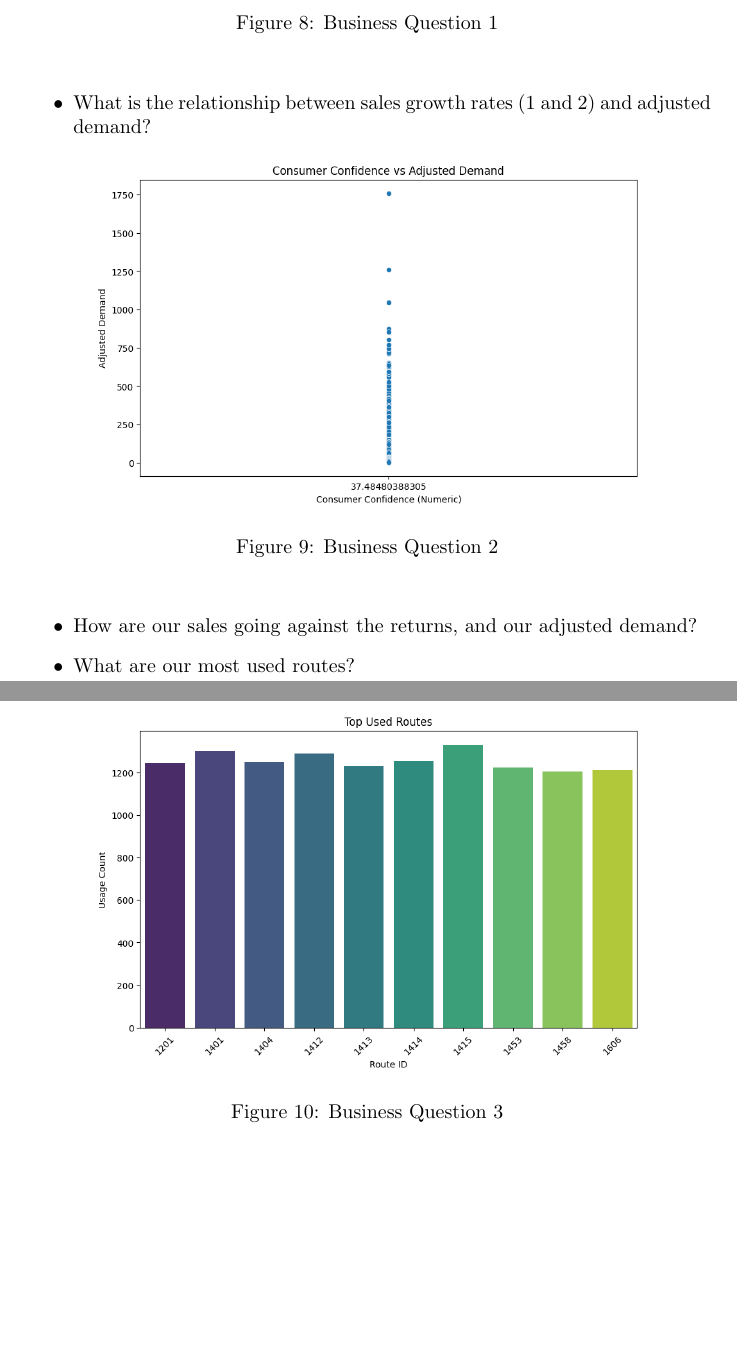
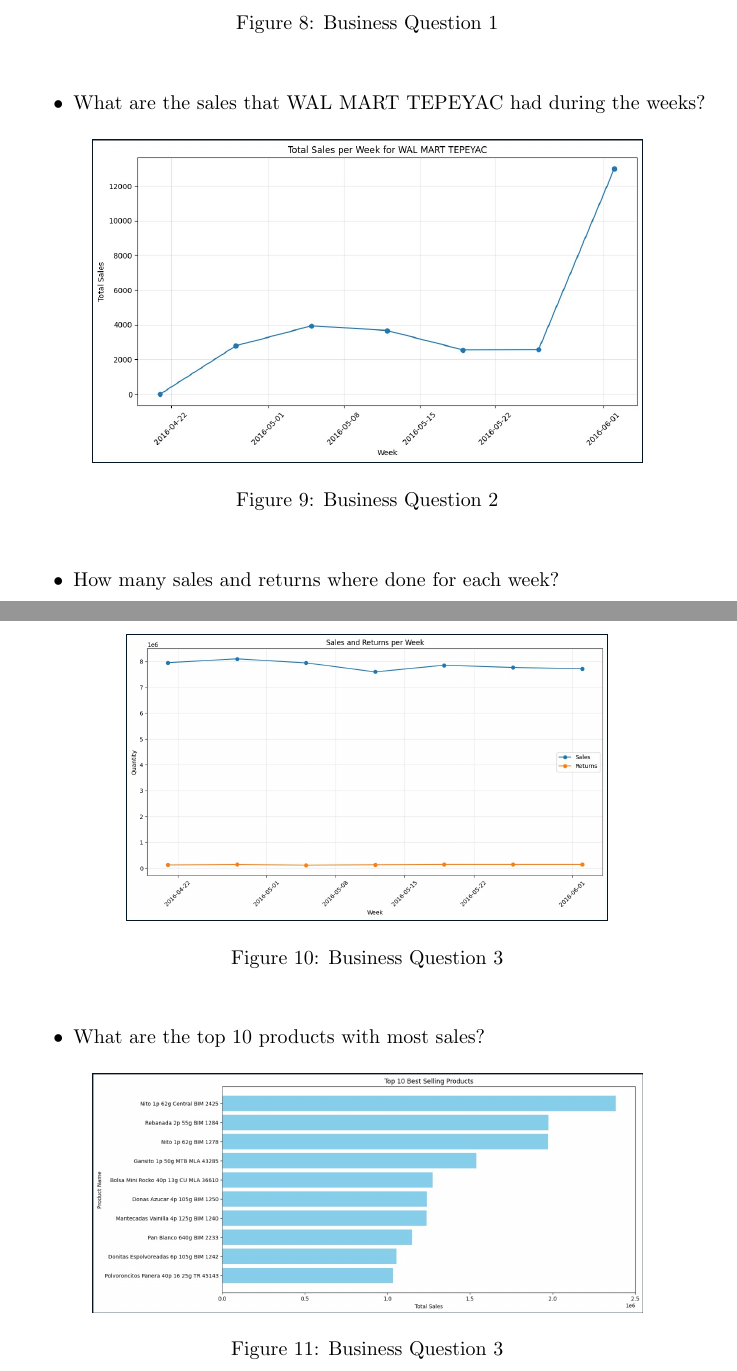
Before and after one commit to NicoG2023/Data_Science_Final_Project, a LaTeX document (src/data-science-project/data_science_project/docs/report/report.tex): two parts of pages 7 and 8 of 8, joined at a grey line, cut so that both start at the same text, the shorter picture padded with empty space. Compiled offline with pdfLaTeX.

Commit message:
Business questions

```diff
--- a/src/data-science-project/data_science_project/docs/report/report.tex
+++ b/src/data-science-project/data_science_project/docs/report/report.tex
@@ -151,33 +151,33 @@ The study aimed to address several business questions related to inventory manag
         \end{center}
     \end{figure}
 
-    \item What is the relationship between sales growth rates (1 and 2) and adjusted demand?
+    \item What are the sales that WAL MART TEPEYAC had during the weeks?
 
     \begin{figure}[H]
         \begin{center}
         \centering
-        \includegraphics[width=0.8\textwidth]{images/quest2.png}
+        \includegraphics[width=0.8\textwidth]{images/question2.jpg}
         \caption{Business Question 2}
         \end{center}
     \end{figure}
 
-    \item How are our sales going against the returns, and our adjusted demand?
-
-    % \begin{figure}[H]
-    %     \begin{center}
-    %     \centering
-    %     \includegraphics[width=0.7\textwidth]{images/quest2.png}
-    %     \caption{Business Question 3}
-    %     \end{center}
-    % \end{figure}
-
-
-    \item What are our most used routes?
+    \item How many sales and returns where done for each week?
 
     \begin{figure}[H]
         \begin{center}
         \centering
-        \includegraphics[width=0.8\textwidth]{images/quest4.png}
+        \includegraphics[width=0.7\textwidth]{images/question3.jpg}
+        \caption{Business Question 3}
+        \end{center}
+    \end{figure}
+
+
+    \item What are the top 10 products with most sales?
+
+    \begin{figure}[H]
+        \begin{center}
+        \centering
+        \includegraphics[width=0.8\textwidth]{images/question4.jpg}
         \caption{Business Question 3}
         \end{center}
     \end{figure}
```
Also changed, not shown: src/data-science-project/data_science_project/docs/report/images/quest1.png (deleted), src/data-science-project/data_science_project/docs/report/images/quest2.png (deleted), src/data-science-project/data_science_project/docs/report/images/quest4.png (deleted), src/data-science-project/data_science_project/docs/report/images/question1.jpg (added), src/data-science-project/data_science_project/docs/report/images/question2.jpg (added), src/data-science-project/data_science_project/docs/report/images/question3.jpg (added), src/data-science-project/data_science_project/docs/report/images/question4.jpg (added), src/data-science-project/data_science_project/docs/report/report.pdf, src/data-science-project/data_science_project/docs/report/report.tex (4 more changed lines), 3 other files.
